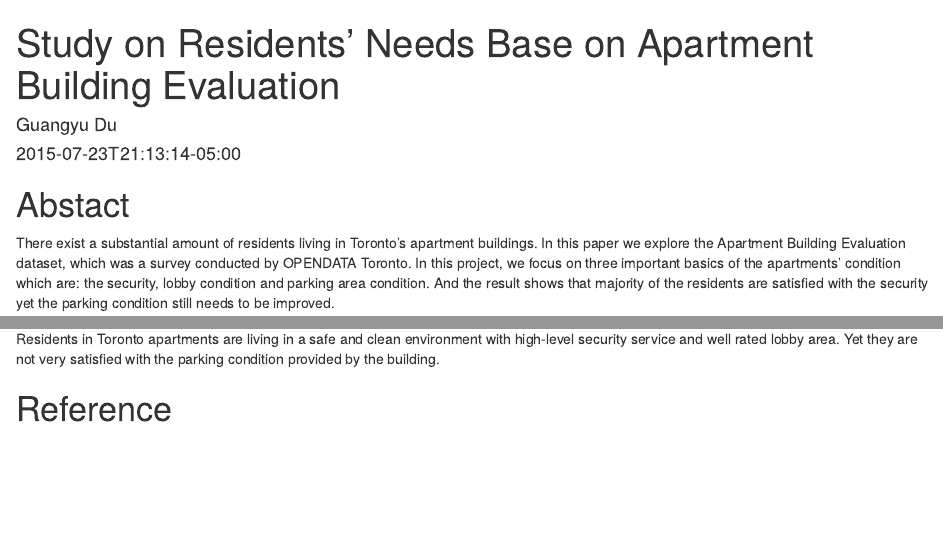
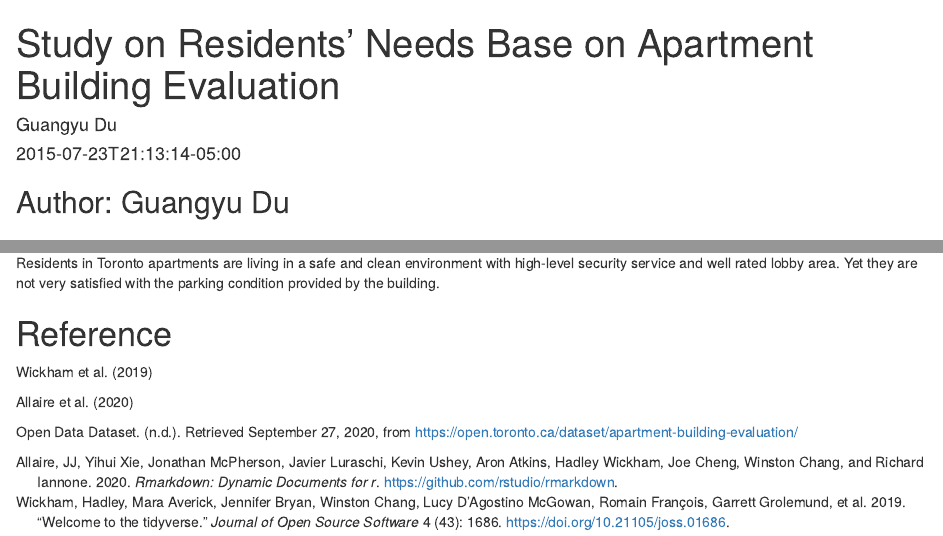
Before and after one commit to spicapica/statistics, an R Markdown document (content/post/2015-07-23-r-rmarkdown.Rmd): the page in a window 1100 px wide, from its top, and a second part further down, joined at a grey line. Rendered offline with R 4.5, knitr and Pandoc, with nearby package versions; some code elsewhere in the file could not run offline.

Commit message:
second commit

````diff
--- a/content/post/2015-07-23-r-rmarkdown.Rmd
+++ b/content/post/2015-07-23-r-rmarkdown.Rmd
@@ -10,6 +10,8 @@ tags: ["R Markdown", "plot", "regression"]
 ```{r setup, include=FALSE}
 knitr::opts_chunk$set(collapse = TRUE)
 ```
+
+## Author: Guangyu Du
 
 # Abstact
 There exist a substantial amount of residents living in Toronto's apartment buildings. In this paper we explore the Apartment Building Evaluation dataset, which was a survey conducted by OPENDATA Toronto. In this project, we focus on three important basics of the apartments' condition which are: the security, lobby condition and parking area condition. And the result shows that majority of the residents are satisfied with the security yet the parking condition still needs to be improved.
@@ -92,3 +94,8 @@ Residents in Toronto apartments are living in a safe and clean environment with
 
 
 # Reference
+@citetidyverse
+
+@rmarkdown
+
+Open Data Dataset. (n.d.). Retrieved September 27, 2020, from https://open.toronto.ca/dataset/apartment-building-evaluation/
--- a/content/post/reference.bib
+++ b/content/post/reference.bib
@@ -8,3 +8,13 @@
     pages = {1686},
     doi = {10.21105/joss.01686},
   }
+
+@Manual{rmarkdown,
+    title = {rmarkdown: Dynamic Documents for R},
+    author = {JJ Allaire and Yihui Xie and Jonathan McPherson and
+      Javier Luraschi and Kevin Ushey and Aron Atkins and Hadley
+      Wickham and Joe Cheng and Winston Chang and Richard Iannone},
+    year = {2020},
+    note = {R package version 2.3},
+    url = {https://github.com/rstudio/rmarkdown},
+  }
````
Also changed, not shown: content/post/2015-07-23-r-rmarkdown.html, 8 other files.
